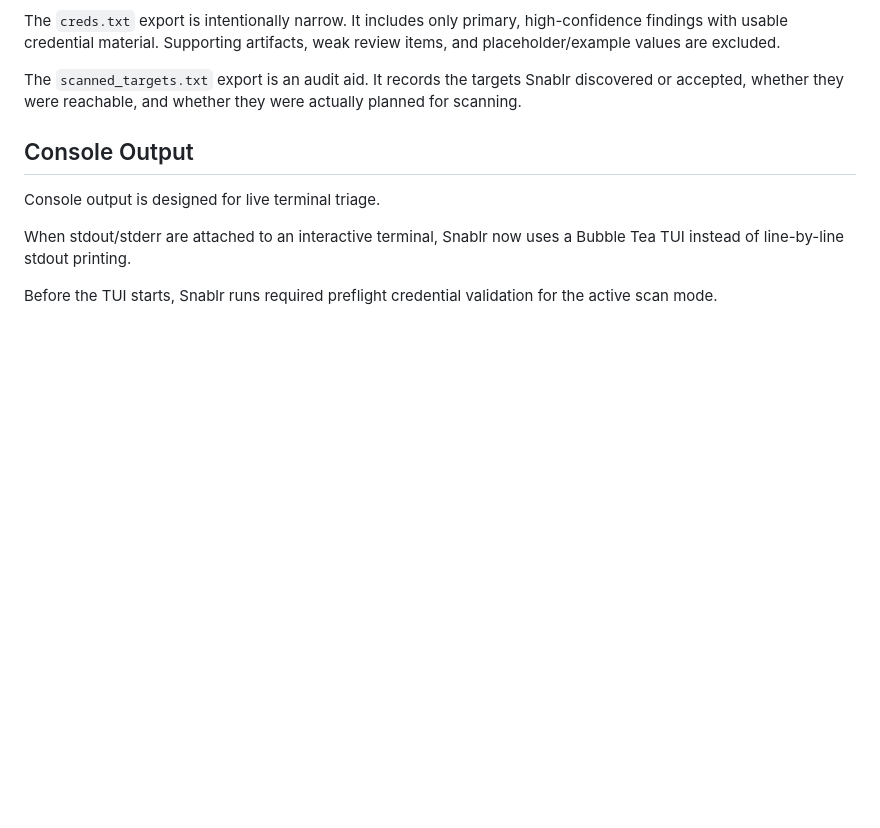
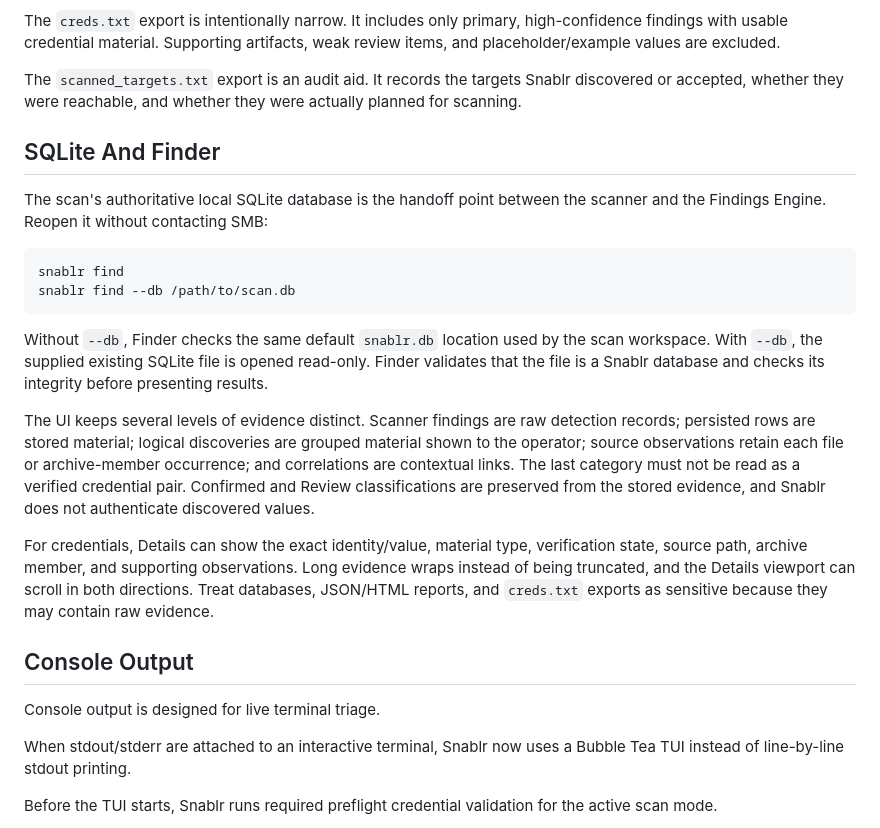
Before and after one commit to Lmarkussen/Snablr, a Markdown page: docs/reporting.md, the part around the change. Rendered like a GitHub page; blank space fills up the shorter version.

````diff
--- a/docs/reporting.md
+++ b/docs/reporting.md
@@ -61,6 +61,35 @@ In that example, Snablr writes:
 The `creds.txt` export is intentionally narrow. It includes only primary, high-confidence findings with usable credential material. Supporting artifacts, weak review items, and placeholder/example values are excluded.
 
 The `scanned_targets.txt` export is an audit aid. It records the targets Snablr discovered or accepted, whether they were reachable, and whether they were actually planned for scanning.
+
+## SQLite And Finder
+
+The scan's authoritative local SQLite database is the handoff point between
+the scanner and the Findings Engine. Reopen it without contacting SMB:
+
+```bash
+snablr find
+snablr find --db /path/to/scan.db
+```
+
+Without `--db`, Finder checks the same default `snablr.db` location used by the
+scan workspace. With `--db`, the supplied existing SQLite file is opened
+read-only. Finder validates that the file is a Snablr database and checks its
+integrity before presenting results.
+
+The UI keeps several levels of evidence distinct. Scanner findings are raw
+detection records; persisted rows are stored material; logical discoveries
+are grouped material shown to the operator; source observations retain each
+file or archive-member occurrence; and correlations are contextual links.
+The last category must not be read as a verified credential pair. Confirmed
+and Review classifications are preserved from the stored evidence, and
+Snablr does not authenticate discovered values.
+
+For credentials, Details can show the exact identity/value, material type,
+verification state, source path, archive member, and supporting observations.
+Long evidence wraps instead of being truncated, and the Details viewport can
+scroll in both directions. Treat databases, JSON/HTML reports, and
+`creds.txt` exports as sensitive because they may contain raw evidence.
 
 ## Console Output
 
````
Also changed, not shown: docs/architecture.md (+35 -0 lines), docs/getting-started.md (+35 -0 lines).
